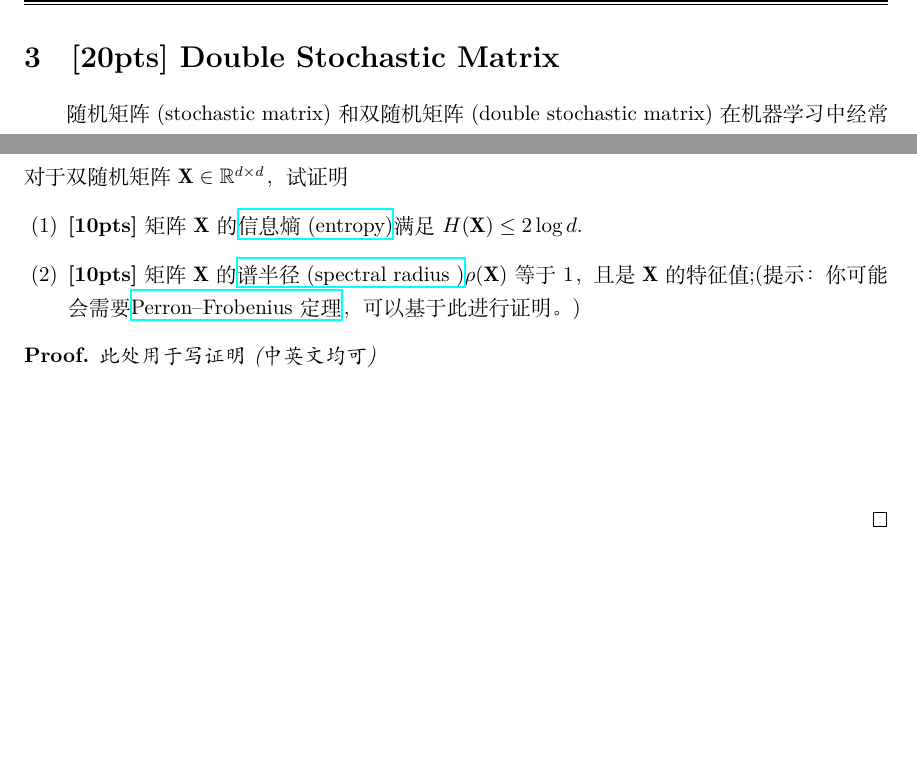
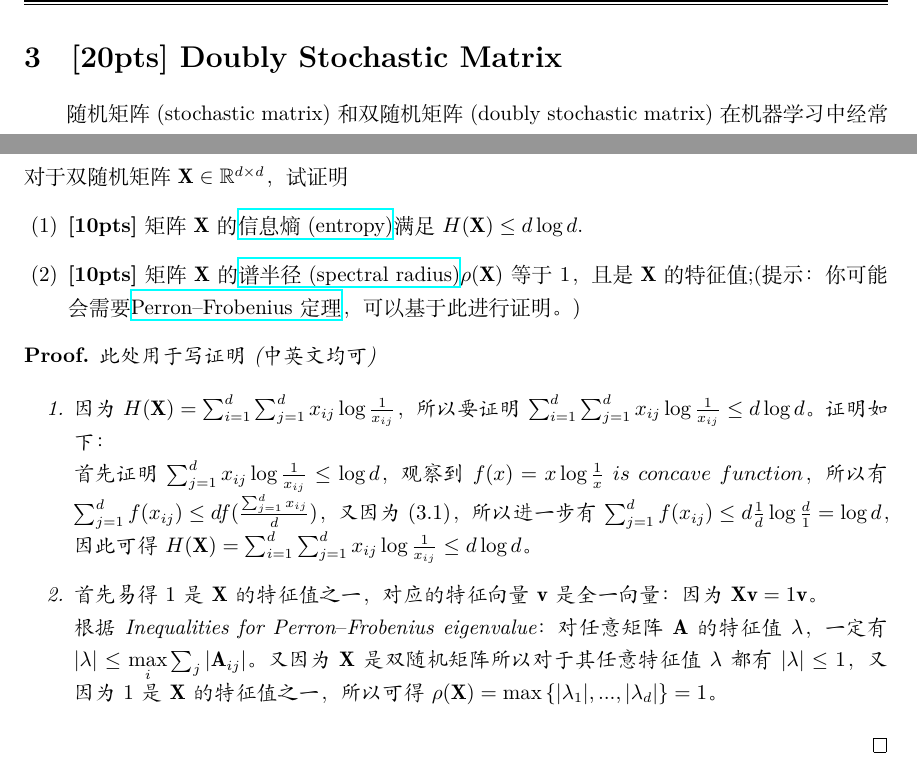
Before and after one commit to marshtompsxd/Machine-Learning-2018-NJU, a LaTeX document (PS1_template.tex): two parts of page 5 of 8, joined at a grey line, cut so that both start at the same text, the shorter picture padded with empty space. Compiled offline with XeLaTeX.

Commit message:
finish problem 1,2,3

```diff
--- a/PS1_template.tex
+++ b/PS1_template.tex
@@ -237,34 +237,39 @@ g(\mathbf{y})\ is\ convex
 
 
 \newpage
-\section{[20pts] Double Stochastic Matrix}
-随机矩阵(stochastic matrix)和双随机矩阵(double stochastic matrix)在机器学习中经常出现，尤其是在有限马尔科夫过程理论中，也经常出现在于运筹学、经济学、交通运输等不同领域的建模中。下面给出定义，
+\section{[20pts] Doubly Stochastic Matrix}
+随机矩阵(stochastic matrix)和双随机矩阵(doubly stochastic matrix)在机器学习中经常出现，尤其是在有限马尔科夫过程理论中，也经常出现在于运筹学、经济学、交通运输等不同领域的建模中。下面给出定义，
 \begin{def-box}[随机矩阵]
 设矩阵$\mathbf{X}=[x_{ij}]\in \mathbb{R}^{d\times d}$是非负矩阵，如果$\mathbf{X}$满足
 \begin{equation}
-	\label{eq-sto-matrix}
-	\sum_{j=1}^d x_{ij} = 1,\quad i=1,2,\cdots,d.
+\label{eq-sto-matrix}
+\sum_{j=1}^d x_{ij} = 1,\quad i=1,2,\cdots,d.
 \end{equation}
 则称矩阵$\mathbf{X}$为随机矩阵(stochastic matrix)。如果$\mathbf{X}$还满足
 \begin{equation}
-	\label{eq-double-sto-matrix}
-	\sum_{i=1}^d x_{ij} = 1,\quad j=1,2,\cdots,d.
+\label{eq-double-sto-matrix}
+\sum_{i=1}^d x_{ij} = 1,\quad j=1,2,\cdots,d.
 \end{equation}
 则称矩阵$\mathbf{X}$为双随机矩阵(double stochastic matrix)。
 \end{def-box}
 对于双随机矩阵$\mathbf{X} \in \mathbb{R}^{d\times d}$，试证明
 \begin{enumerate}[ {(}1{)}]
-\item \textbf{[10pts]} 矩阵$\mathbf{X}$的\href{https://en.wikipedia.org/wiki/Entropy_(information_theory)}{信息熵 (entropy)}满足$H(\mathbf{X}) \leq 2\log d$.
-\item \textbf{[10pts]} 矩阵$\mathbf{X}$的\href{https://en.wikipedia.org/wiki/Spectral_radius}{谱半径 (spectral radius
-)}$\rho(\mathbf{X})$等于1，且是$\mathbf{X}$的特征值;(提示：你可能会需要\href{https://en.wikipedia.org/wiki/Perron%E2%80%93Frobenius_theorem}{Perron–Frobenius定理}，可以基于此进行证明。)
+\item \textbf{[10pts]} 矩阵$\mathbf{X}$的\href{https://en.wikipedia.org/wiki/Entropy_(information_theory)}{信息熵 (entropy)}满足$H(\mathbf{X}) \leq d\log d$.
+\item \textbf{[10pts]} 矩阵$\mathbf{X}$的\href{https://en.wikipedia.org/wiki/Spectral_radius}{谱半径 (spectral radius)}$\rho(\mathbf{X})$等于1，且是$\mathbf{X}$的特征值;(提示：你可能会需要\href{https://en.wikipedia.org/wiki/Perron%E2%80%93Frobenius_theorem}{Perron–Frobenius定理}，可以基于此进行证明。)
 \end{enumerate}
 \begin{myProof}
 此处用于写证明(中英文均可)
-~\\
-~\\
-~\\
-~\\
-~\\
+
+\begin{enumerate}
+\item
+因为$H(\mathbf{X})=\sum_{i=1}^{d}\sum_{j=1}^{d}x_{ij}\log \frac{1}{x_{ij}}$，所以要证明$\sum_{i=1}^{d}\sum_{j=1}^{d}x_{ij}\log \frac{1}{x_{ij}} \leq d\log d$。证明如下：\\
+首先证明$\sum_{j=1}^{d}x_{ij}\log\frac{1}{x_{ij}}\leq \log d$，观察到$f(x) = x\log \frac{1}{x}\ is\ concave\ function$，所以有$\sum_{j=1}^{d}f(x_{ij}) \leq df(\frac{\sum_{j=1}^{d}x_{ij}}{d})$，又因为$(3.1)$，所以进一步有$\sum_{j=1}^{d}f(x_{ij}) \leq d\frac{1}{d}\log \frac{d}{1} = \log d$，因此可得$H(\mathbf{X})=\sum_{i=1}^{d}\sum_{j=1}^{d}x_{ij}\log \frac{1}{x_{ij}} \leq d\log d$。
+
+\item
+首先易得$1$是$\mathbf{X}$的特征值之一，对应的特征向量$\mathbf{v}$是全一向量：因为$\mathbf{X}\mathbf{v} = 1\mathbf{v}$。\\
+根据Inequalities for Perron–Frobenius eigenvalue：对任意矩阵$\mathbf{A}$的特征值$\lambda$，一定有$\vert\lambda\vert\leq\max\limits_{i}\sum_{j}\vert\mathbf{A}_{ij}\vert$。又因为$\mathbf{X}$是双随机矩阵所以对于其任意特征值$\lambda$都有$\vert\lambda\vert\leq 1$，又因为$1$是$\mathbf{X}$的特征值之一，所以可得$\rho(\mathbf{X}) = \max\left\{|\lambda_1|,...,|\lambda_d|\right\} = 1$。
+\end{enumerate}
+
 \qed
 \end{myProof}
 \newpage
```
Also changed, not shown: PS1_template.pdf, 4 other files.
